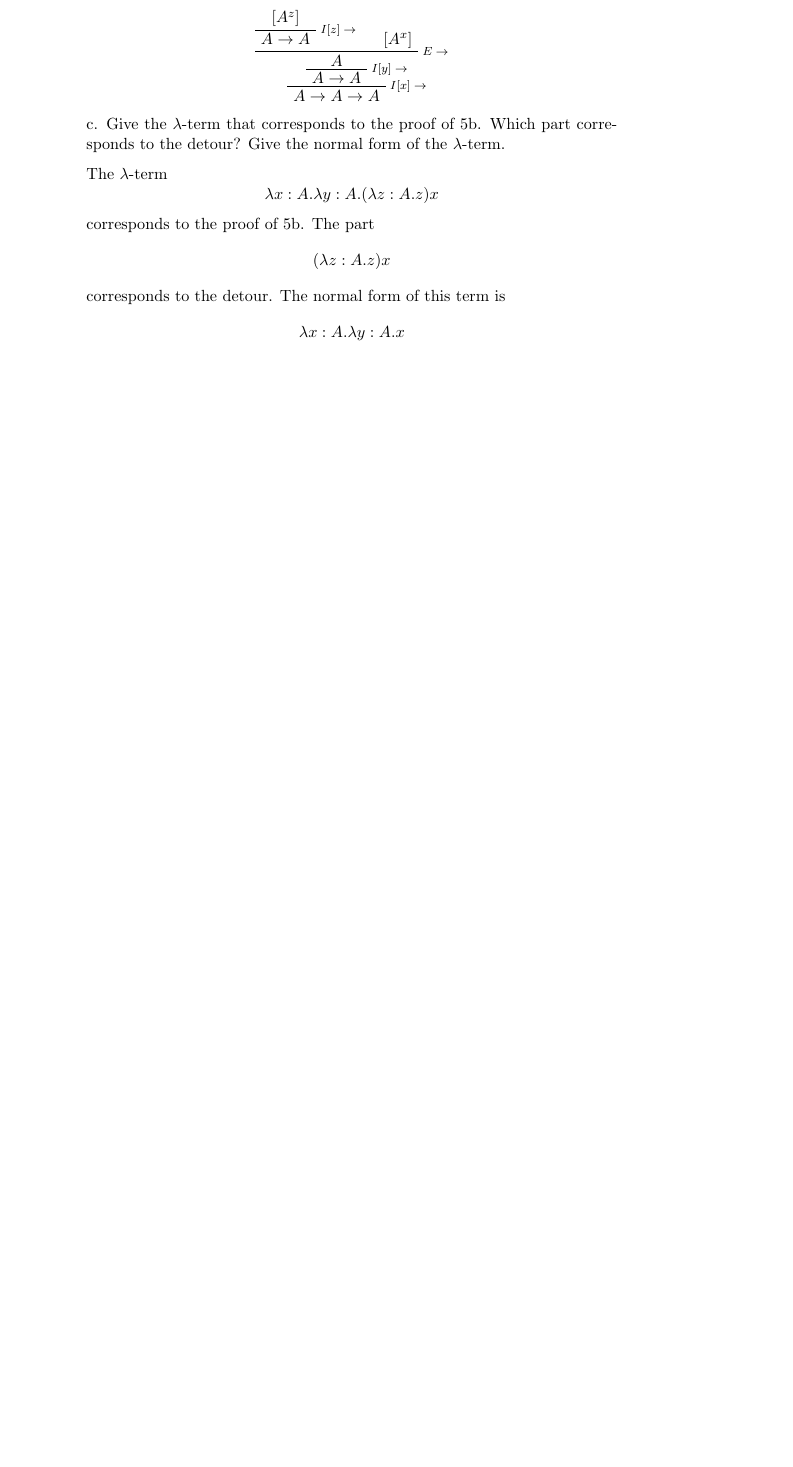
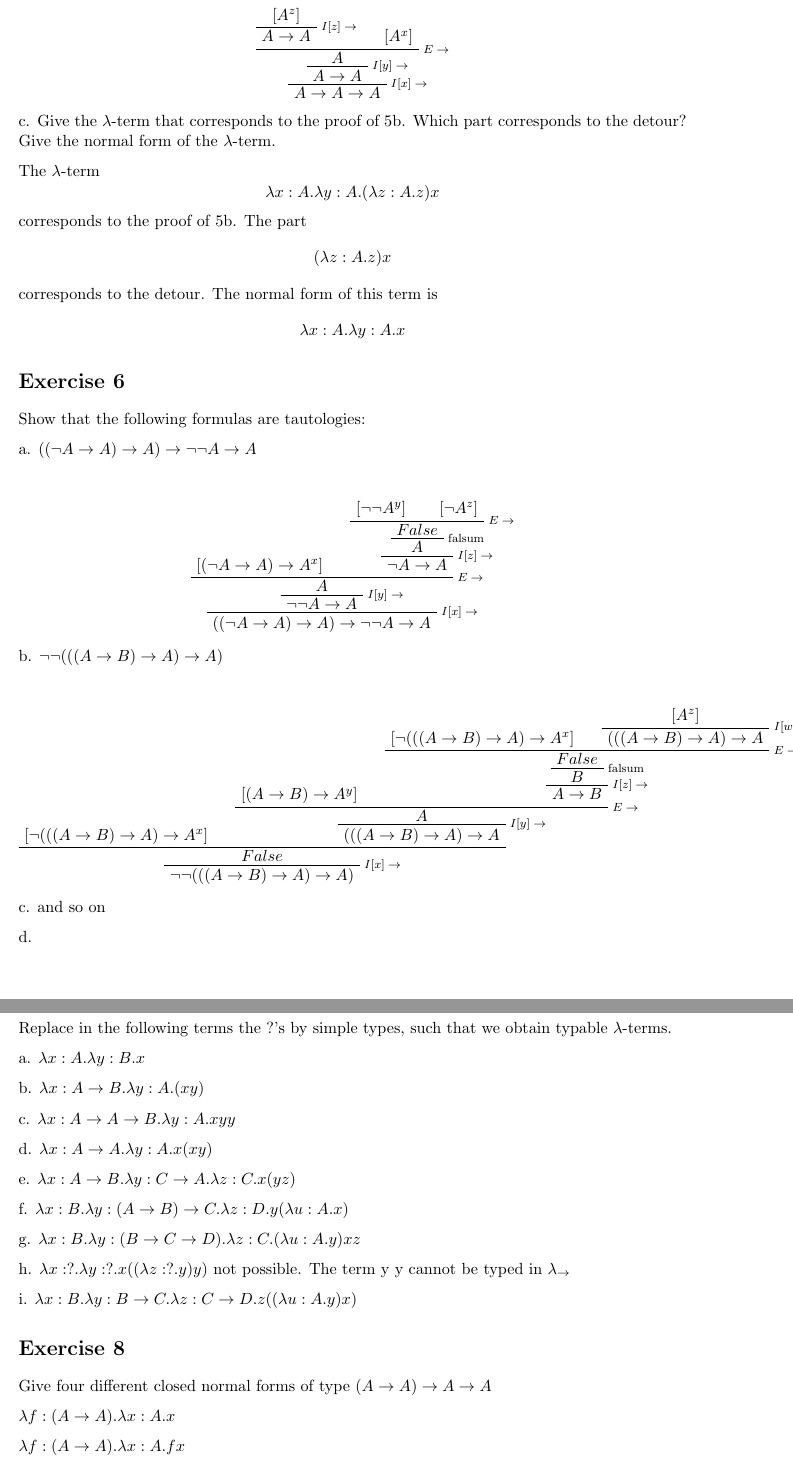
Before and after one commit to mklinik/radboud, a LaTeX document (type-theory-IMC010/solutions07.tex): part of page 3 of 3 before the commit and two parts of pages 3 and 4 of 4 after it, the two joined at a grey line, cut so that both start at the same text, the shorter picture padded with empty space. Compiled offline with pdfLaTeX.

Commit message:
tt: some solutions to exercise07.pdf

```diff
--- a/type-theory-IMC010/solutions07.tex
+++ b/type-theory-IMC010/solutions07.tex
@@ -4,6 +4,7 @@
 \usepackage{amssymb}
 \usepackage{bussproofs}
 \usepackage{parskip}
+\usepackage{fullpage}
 \begin{document}
 
 \def\arr{\rightarrow}
@@ -203,4 +204,91 @@ detour. The normal form of this term is
   \lam x:A . \lam y:A . x
 \end{equation*}
 
+\section*{Exercise 6}
+
+Show that the following formulas are tautologies:
+
+a. $((\neg A \arr A) \arr A) \arr \neg \neg A \arr A$
+\begin{prooftree}
+\AxiomC{$[(\neg A \arr A) \arr A^x]$}
+
+\AxiomC{$[\neg \neg A^y]$}
+\AxiomC{$[\neg A^z]$}
+\RightLabel{\scriptsize $E\arr$}
+\BinaryInfC{$False$}
+\RightLabel{\scriptsize falsum}
+\UnaryInfC{$A$}
+\RightLabel{\scriptsize $I[z]\arr$}
+\UnaryInfC{$\neg A \arr A$}
+\RightLabel{\scriptsize $E\arr$}
+\BinaryInfC{$A$}
+\RightLabel{\scriptsize $I[y]\arr$}
+\UnaryInfC{$\neg \neg A \arr A$}
+\RightLabel{\scriptsize $I[x]\arr$}
+\UnaryInfC{$((\neg A \arr A) \arr A) \arr \neg \neg A \arr A$}
+\end{prooftree}
+
+b. $\neg \neg (((A \arr B) \arr A) \arr A)$
+
+\begin{prooftree}
+\AxiomC{$[\neg (((A \arr B) \arr A) \arr A^x]$}
+\AxiomC{$[(A \arr B) \arr A^y]$}
+\AxiomC{$[\neg (((A \arr B) \arr A) \arr A^x]$}
+
+\AxiomC{$[A^z]$}
+\RightLabel{\scriptsize $I[w]\arr$}
+\UnaryInfC{$(((A \arr B) \arr A) \arr A$}
+\RightLabel{\scriptsize $E\arr$}
+\BinaryInfC{$False$}
+\RightLabel{\scriptsize falsum}
+\UnaryInfC{$B$}
+\RightLabel{\scriptsize $I[z]\arr$}
+\UnaryInfC{$A \arr B$}
+\RightLabel{\scriptsize $E\arr$}
+\BinaryInfC{$A$}
+\RightLabel{\scriptsize $I[y]\arr$}
+\UnaryInfC{$(((A \arr B) \arr A) \arr A$}
+\BinaryInfC{$False$}
+\RightLabel{\scriptsize $I[x]\arr$}
+\UnaryInfC{$\neg \neg (((A \arr B) \arr A) \arr A)$}
+\end{prooftree}
+
+c. and so on
+
+d.
+
+\section*{Exercise 7}
+
+Replace in the following terms the ?’s by simple types, such that we obtain
+typable $\lam$-terms.
+
+a. $\lam x:A. \lam y:B. x$
+
+b. $\lam x :A \arr B. \lam y :A.(x y)$
+
+c. $\lam x:A \arr A \arr B. \lam y:A. x y y$
+
+d. $\lam x:A \arr A. \lam y:A. x (x y)$
+
+e. $\lam x:A \arr B. \lam y:C \arr A. \lam z:C. x (y z)$
+
+f. $\lam x:B. \lam y:(A \arr B) \arr C. \lam z:D. y (\lam u:A. x)$
+
+g. $\lam x :B. \lam y :(B \arr C \arr D). \lam z :C. (\lam u :A. y) x z$
+
+h. $\lam x :?. \lam y :?. x ((\lam z :?. y)y)$ not possible. The term y y cannot be typed in $\lam_{\arr}$
+
+i. $\lam x:B. \lam y:B \arr C. \lam z:C \arr D. z ((\lam u:A. y) x)$
+
+\section*{Exercise 8}
+Give four different closed normal forms of type $(A \arr A) \arr A \arr A$
+
+$\lam f : (A \arr A) . \lam x : A . x $
+
+$\lam f : (A \arr A) . \lam x : A . f x$
+
+$\lam f : (A \arr A) . \lam x : A . f (f x)$
+
+$\lam f : (A \arr A) . \lam x : A . f (f (f x))$
+
 \end{document}
```
Also changed, not shown: 1 other file.
